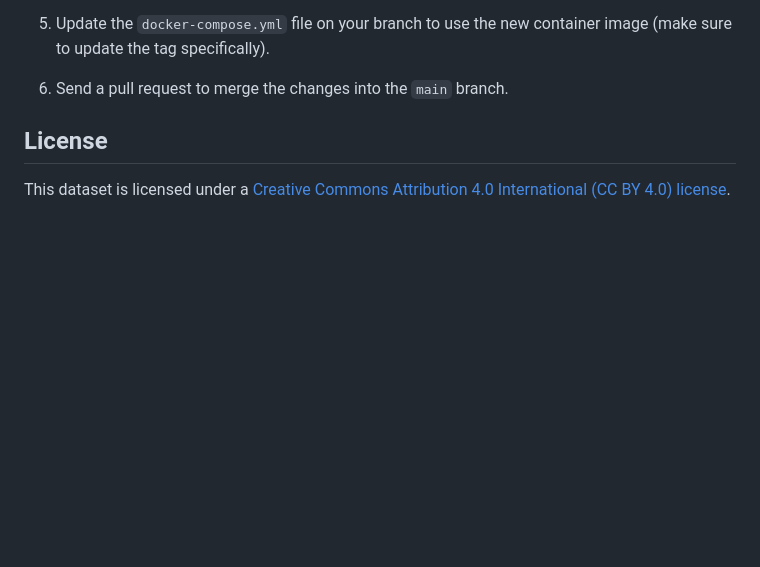
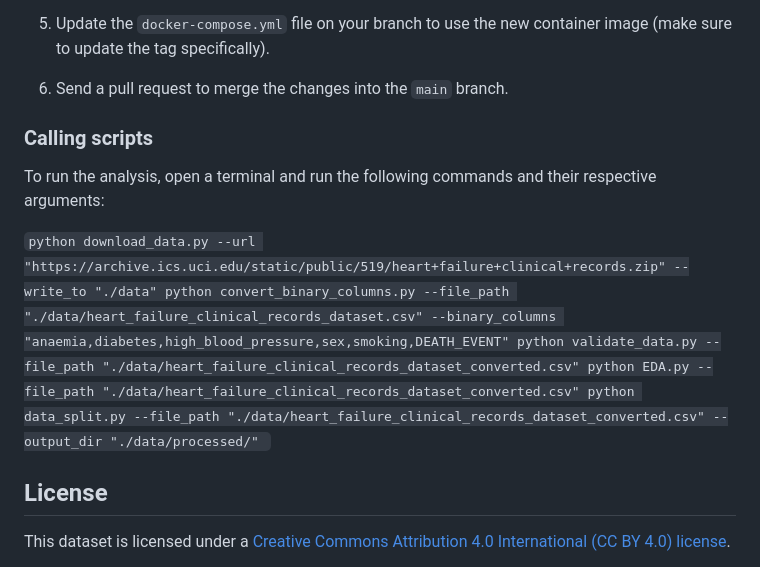
Before and after one commit to UBC-MDS/heart-failure-analysis, a Markdown page: README.md, the part around the change. Drawn GitHub-style; blank space fills up the shorter version.

Commit message:
added Calling scripts to README.md file

```diff
--- a/README.md
+++ b/README.md
@@ -70,6 +70,17 @@ where you launched the container, and then type `docker compose rm`
 
 5. Send a pull request to merge the changes into the `main` branch.
 
+
+### Calling scripts
+
+To run the analysis, open a terminal and run the following commands and their respective arguments:
+
+`python download_data.py --url "https://archive.ics.uci.edu/static/public/519/heart+failure+clinical+records.zip" --write_to "./data"
+python convert_binary_columns.py --file_path "./data/heart_failure_clinical_records_dataset.csv" --binary_columns "anaemia,diabetes,high_blood_pressure,sex,smoking,DEATH_EVENT"
+python validate_data.py --file_path "./data/heart_failure_clinical_records_dataset_converted.csv"
+python EDA.py --file_path "./data/heart_failure_clinical_records_dataset_converted.csv"
+python data_split.py --file_path "./data/heart_failure_clinical_records_dataset_converted.csv" --output_dir "./data/processed/" `
+
 ## License
 
 This dataset is licensed under a [Creative Commons Attribution 4.0 International (CC BY 4.0) license](https://creativecommons.org/licenses/by/4.0/legalcode).
```
